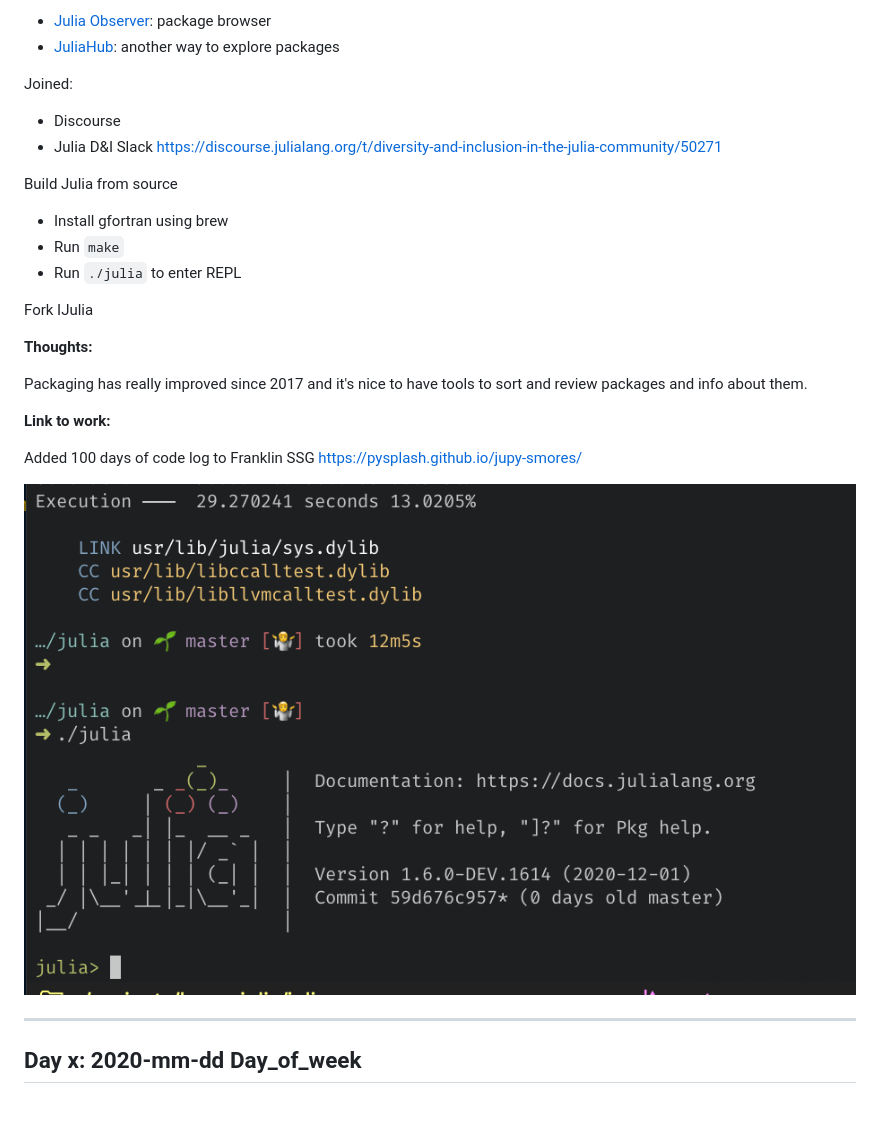
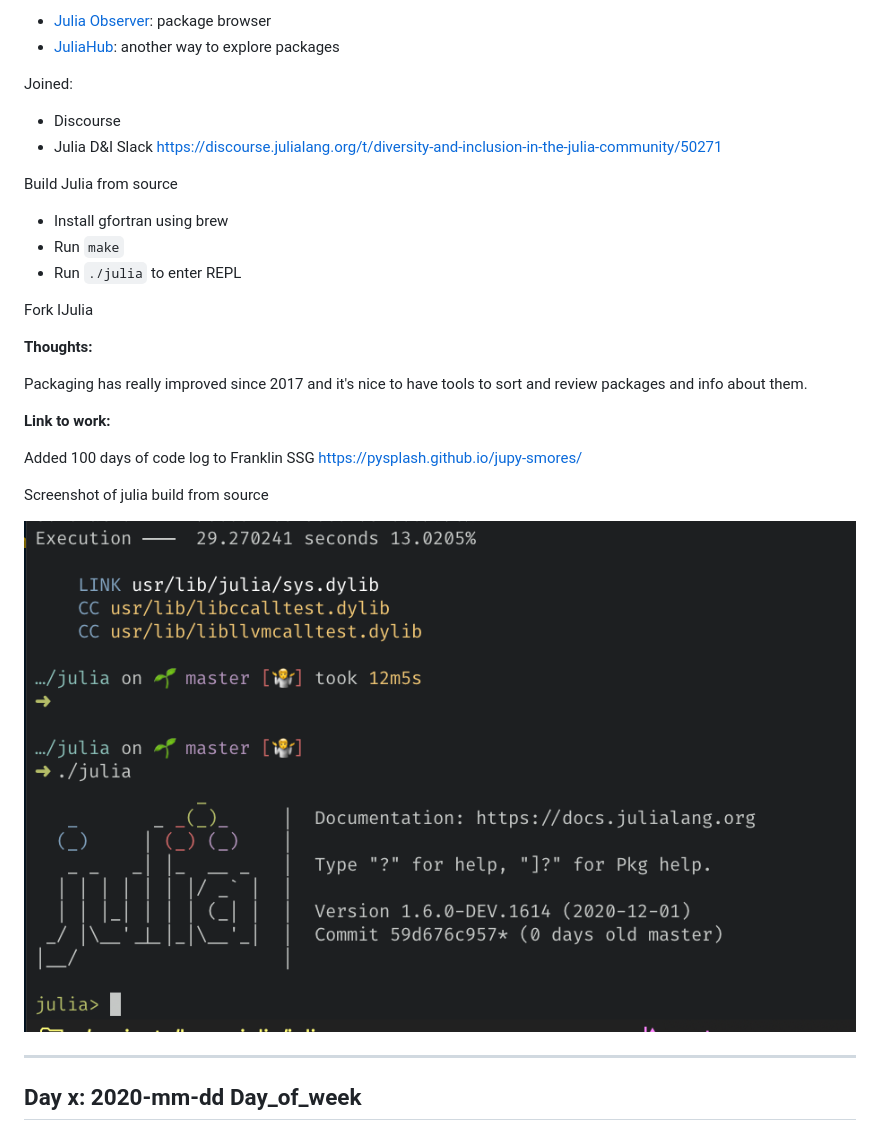
Before and after one commit to pysplash/jupy-smores, a Markdown page: log.md, the part around the change printed below. GitHub-like rendering; pictures changed too: _assets/images/julia-source-repl.png (added); blank space fills up the shorter version.

Commit message:
update image location

```diff
--- a/log.md
+++ b/log.md
@@ -49,7 +49,7 @@ Explore the Julia website and ecosystem
 
 Joined:
 - Discourse
-- Julia D&I Slack https://discourse.julialang.org/t/diversity-and-inclusion-in-the-julia-community/50271
+- Julia D&I Slack <https://discourse.julialang.org/t/diversity-and-inclusion-in-the-julia-community/50271>
 
 Build Julia from source
 - Install gfortran using brew
@@ -65,9 +65,11 @@ sort and review packages and info about them.
 
 **Link to work:**
 
-Added 100 days of code log to Franklin SSG https://pysplash.github.io/jupy-smores/
+Added 100 days of code log to Franklin SSG <https://pysplash.github.io/jupy-smores/>
 
-![](static/images/julia-source-repl.png)
+Screenshot of julia build from source
+
+![](_assets/images/julia-source-repl.png)
 
 ---
 
```
Also changed, not shown: other parts of log.md (+1 -1 lines).
